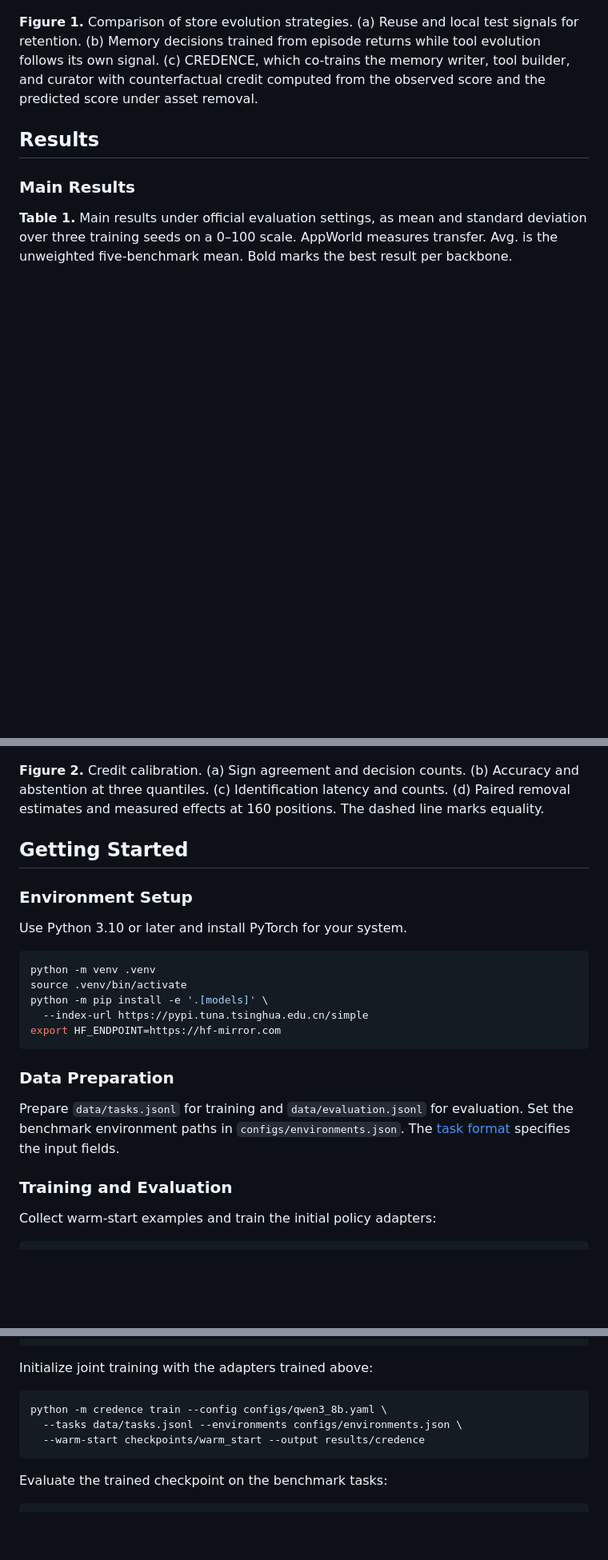
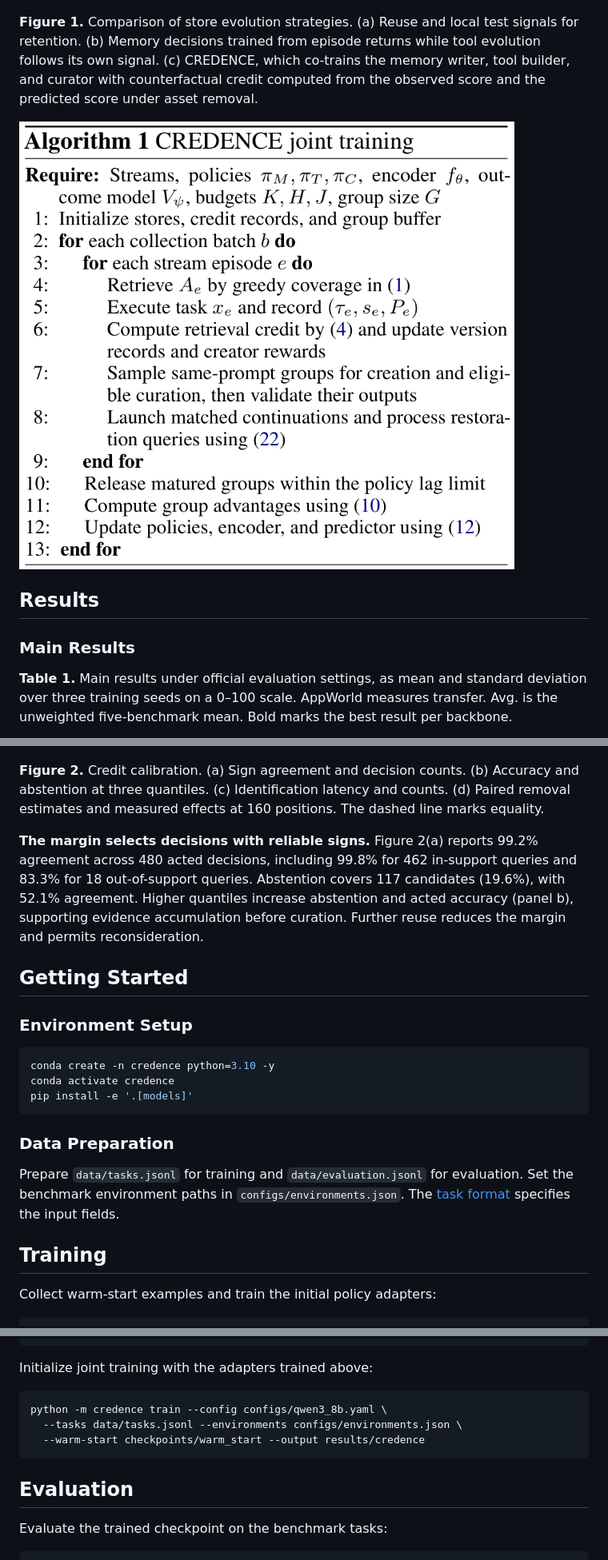
Before and after one commit to YYTbit/credence, a Markdown page: README.md, 3 parts joined by grey strips. Shown at 80% size. Drawn GitHub-style; pictures changed too: assets/algorithm.png (added); blank space fills up the shorter version.

Commit message:
Use original algorithm and analysis; simplify environment setup

````diff
--- a/README.md
+++ b/README.md
@@ -33,6 +27,8 @@ To learn asset creation and maintenance together, CREDENCE jointly trains three
 ![Comparison of store evolution strategies](assets/overview.png)
 
 **Figure 1.** Comparison of store evolution strategies. (a) Reuse and local test signals for retention. (b) Memory decisions trained from episode returns while tool evolution follows its own signal. (c) CREDENCE, which co-trains the memory writer, tool builder, and curator with counterfactual credit computed from the observed score and the predicted score under asset removal.
+
+![Algorithm 1](assets/algorithm.png)
 
 ## Results
 
@@ -54,18 +52,16 @@ To learn asset creation and maintenance together, CREDENCE jointly trains three
 
 **Figure 2.** Credit calibration. (a) Sign agreement and decision counts. (b) Accuracy and abstention at three quantiles. (c) Identification latency and counts. (d) Paired removal estimates and measured effects at 160 positions. The dashed line marks equality.
 
+**The margin selects decisions with reliable signs.** Figure 2(a) reports 99.2% agreement across 480 acted decisions, including 99.8% for 462 in-support queries and 83.3% for 18 out-of-support queries. Abstention covers 117 candidates (19.6%), with 52.1% agreement. Higher quantiles increase abstention and acted accuracy (panel b), supporting evidence accumulation before curation. Further reuse reduces the margin and permits reconsideration.
+
 ## Getting Started
 
 ### Environment Setup
 
-Use Python 3.10 or later and install PyTorch for your system.
-
 ```bash
-python -m venv .venv
-source .venv/bin/activate
-python -m pip install -e '.[models]' \
-  --index-url https://pypi.tuna.tsinghua.edu.cn/simple
-export HF_ENDPOINT=https://hf-mirror.com
+conda create -n credence python=3.10 -y
+conda activate credence
+pip install -e '.[models]'
 ```
 
 ### Data Preparation
@@ -74,7 +70,7 @@ Prepare `data/tasks.jsonl` for training and `data/evaluation.jsonl` for evaluati
 Set the benchmark environment paths in `configs/environments.json`.
 The [task format](docs/execution.md) specifies the input fields.
 
-### Training and Evaluation
+## Training
 
 Collect warm-start examples and train the initial policy adapters:
 
@@ -96,6 +92,8 @@ python -m credence train --config configs/qwen3_8b.yaml \
   --warm-start checkpoints/warm_start --output results/credence
 ```
 
+## Evaluation
+
 Evaluate the trained checkpoint on the benchmark tasks:
 
 ```bash
````
Also changed, not shown: other parts of README.md (+2 -6 lines).
